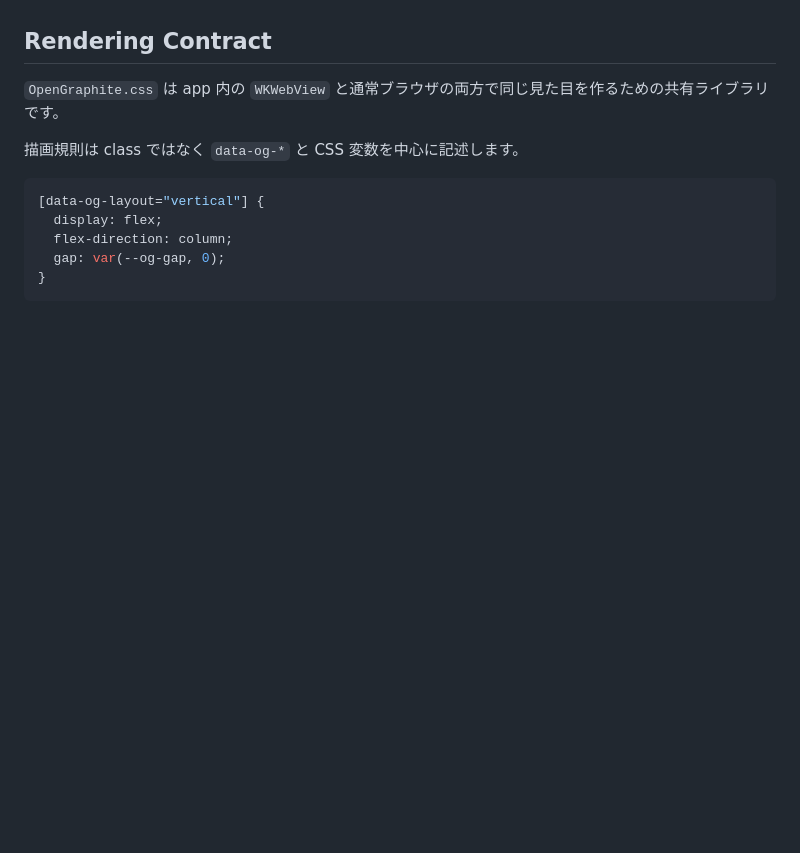
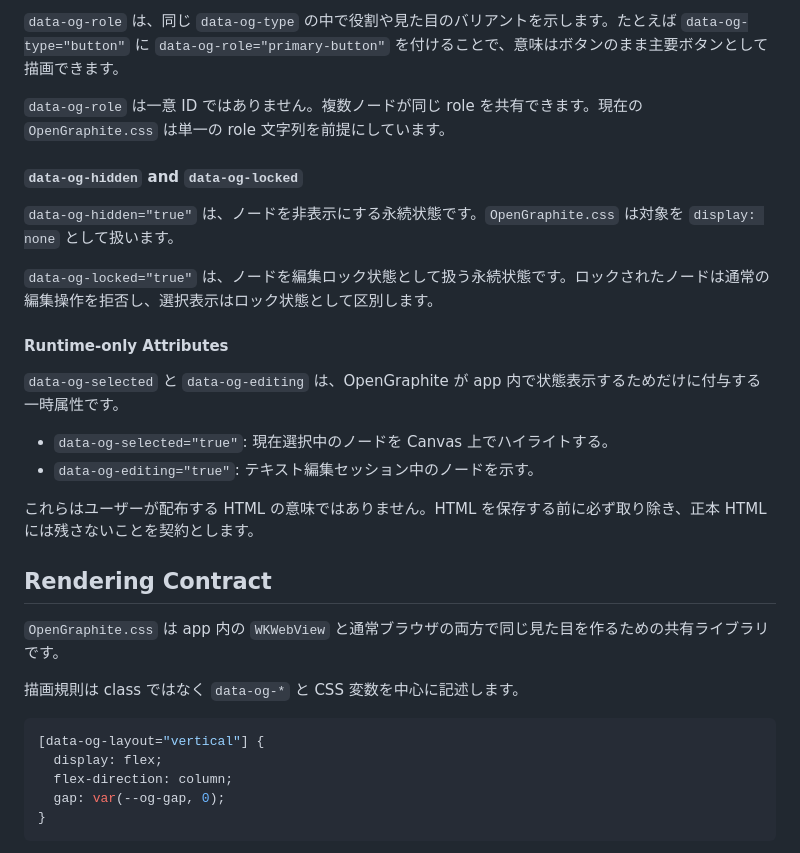
Before and after one commit to Masashi-desu/OpenGraphite, a Markdown page: Docs/specs/DesignPhilosophy.md, the part around one of its changes. GitHub-like rendering; blank space fills up the shorter version.

Commit message:
Document data-og attribute contract

```diff
--- a/Docs/specs/DesignPhilosophy.md
+++ b/Docs/specs/DesignPhilosophy.md
@@ -63,3 +110,22 @@ OpenGraphite が編集可能な HTML ノードは、少なくとも安定した
+`data-og-role` は、同じ `data-og-type` の中で役割や見た目のバリアントを示します。たとえば `data-og-type="button"` に `data-og-role="primary-button"` を付けることで、意味はボタンのまま主要ボタンとして描画できます。
+
+`data-og-role` は一意 ID ではありません。複数ノードが同じ role を共有できます。現在の `OpenGraphite.css` は単一の role 文字列を前提にしています。
+
+#### `data-og-hidden` and `data-og-locked`
+
+`data-og-hidden="true"` は、ノードを非表示にする永続状態です。`OpenGraphite.css` は対象を `display: none` として扱います。
+
+`data-og-locked="true"` は、ノードを編集ロック状態として扱う永続状態です。ロックされたノードは通常の編集操作を拒否し、選択表示はロック状態として区別します。
+
+#### Runtime-only Attributes
+
+`data-og-selected` と `data-og-editing` は、OpenGraphite が app 内で状態表示するためだけに付与する一時属性です。
+
+- `data-og-selected="true"`: 現在選択中のノードを Canvas 上でハイライトする。
+- `data-og-editing="true"`: テキスト編集セッション中のノードを示す。
+
+これらはユーザーが配布する HTML の意味ではありません。HTML を保存する前に必ず取り除き、正本 HTML には残さないことを契約とします。
+
 ## Rendering Contract
 
 `OpenGraphite.css` は app 内の `WKWebView` と通常ブラウザの両方で同じ見た目を作るための共有ライブラリです。
```
Also changed, not shown: other parts of Docs/specs/DesignPhilosophy.md (+47 -0 lines).
